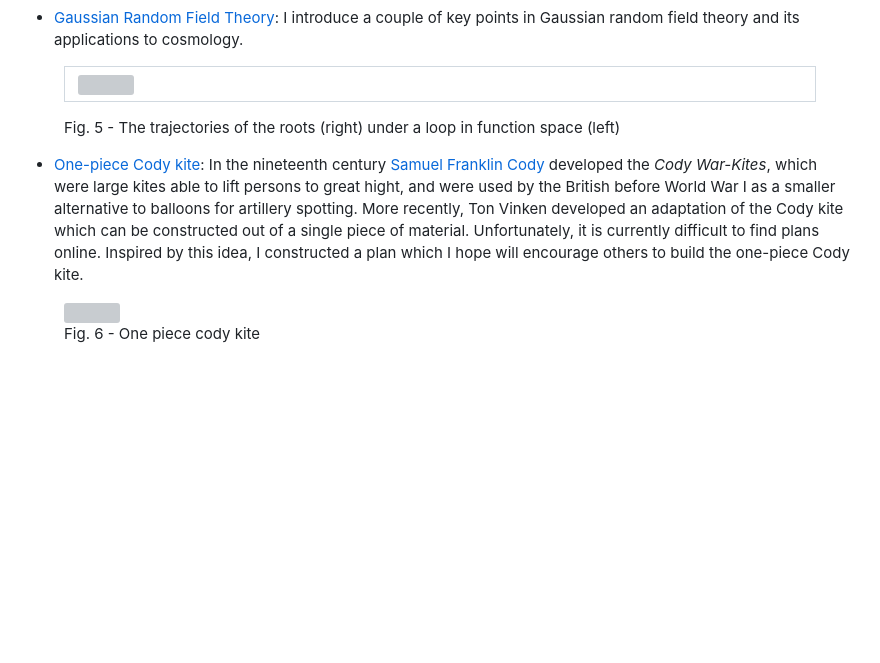
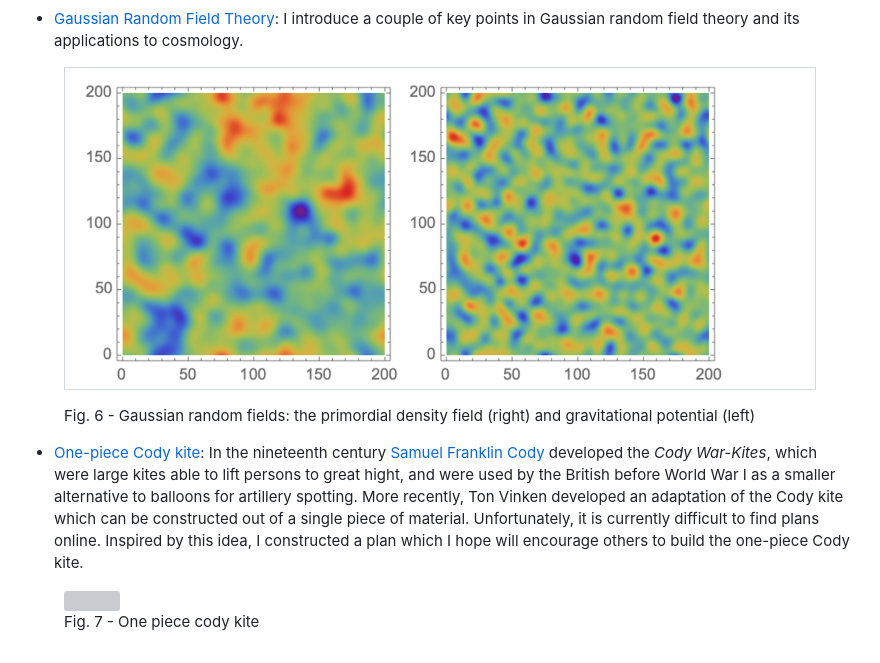
Before and after one commit to jfeldbrugge/Projects-and-Codes, a Markdown page: index.md, the part around the change. Drawn GitHub-style; pictures changed too: figures/GRF.png (added); blank space fills up the shorter version; grey boxes are pictures that could not be loaded.

```diff
--- a/index.md
+++ b/index.md
@@ -68,11 +68,11 @@ I am a Higgs fellow at the <a href="https://higgs.ph.ed.ac.uk/">Higgs Centre for
 </tr>
  </table>
  </a>
- <figcaption> Fig. 5 - The trajectories of the roots (right) under a loop in function space (left)</figcaption>
+ <figcaption> Fig. 6 - Gaussian random fields: the primordial density field (right) and gravitational potential (left)</figcaption>
 </figure>
 
 * <a href="https://jfeldbrugge.github.io/One-piece-Cody/"> One-piece Cody kite</a>: In the nineteenth century <a href="https://en.wikipedia.org/wiki/Samuel_Franklin_Cody">Samuel Franklin Cody</a> developed the *Cody War-Kites*, which were large kites able to lift persons to great hight, and were used by the British before World War I as a smaller alternative to balloons for artillery spotting. More recently, Ton Vinken developed an adaptation of the Cody kite which can be constructed out of a single piece of material. Unfortunately, it is currently difficult to find plans online. Inspired by this idea, I constructed a plan which I hope will encourage others to build the one-piece Cody kite.
 <figure>
 <a href="https://jfeldbrugge.github.io/One-piece-Cody/"><img src="figures/Cody.png" width=100% /></a>
-<figcaption> Fig. 6 - One piece cody kite </figcaption>
+<figcaption> Fig. 7 - One piece cody kite </figcaption>
 </figure>
```
Also changed, not shown: 1 other file.
